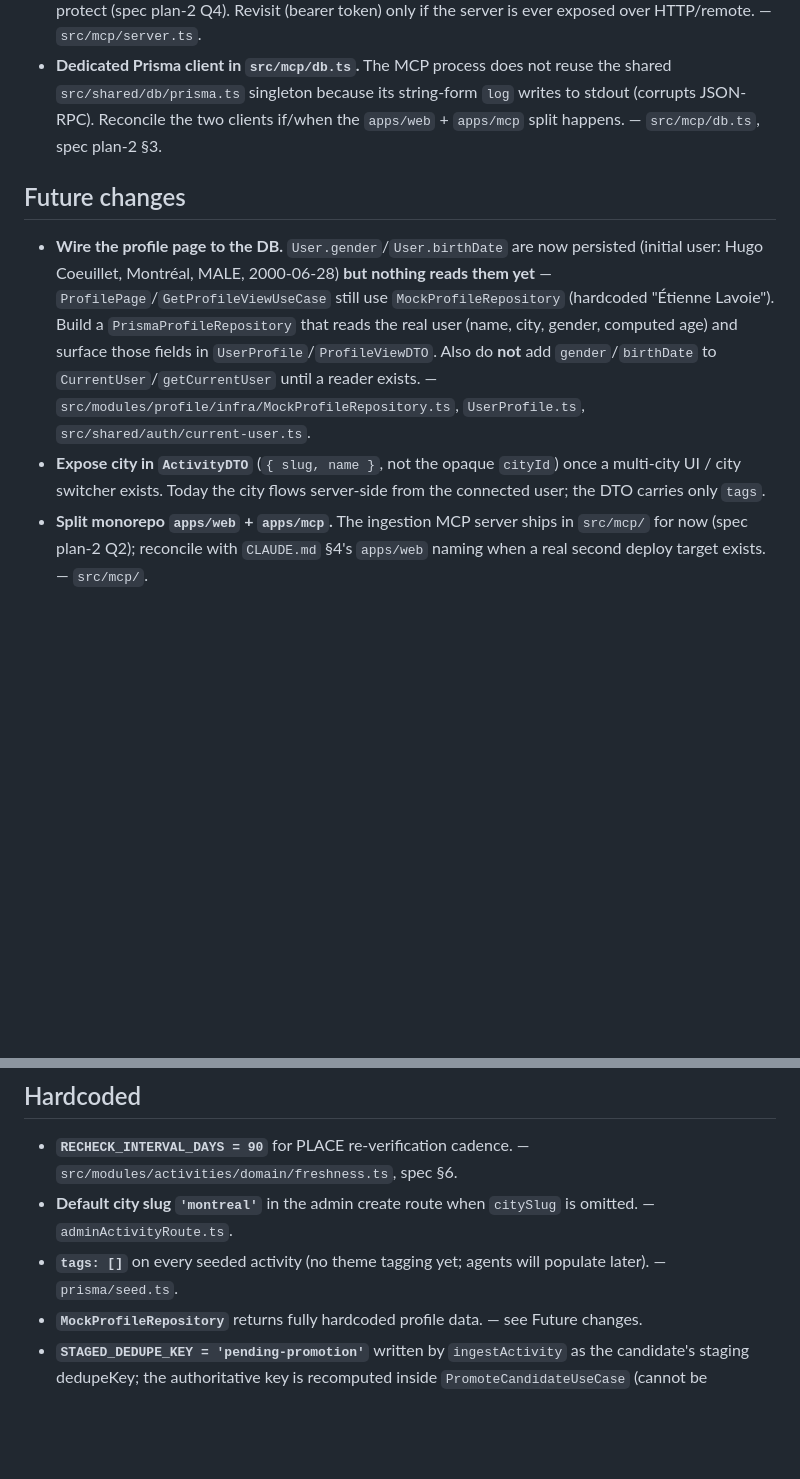
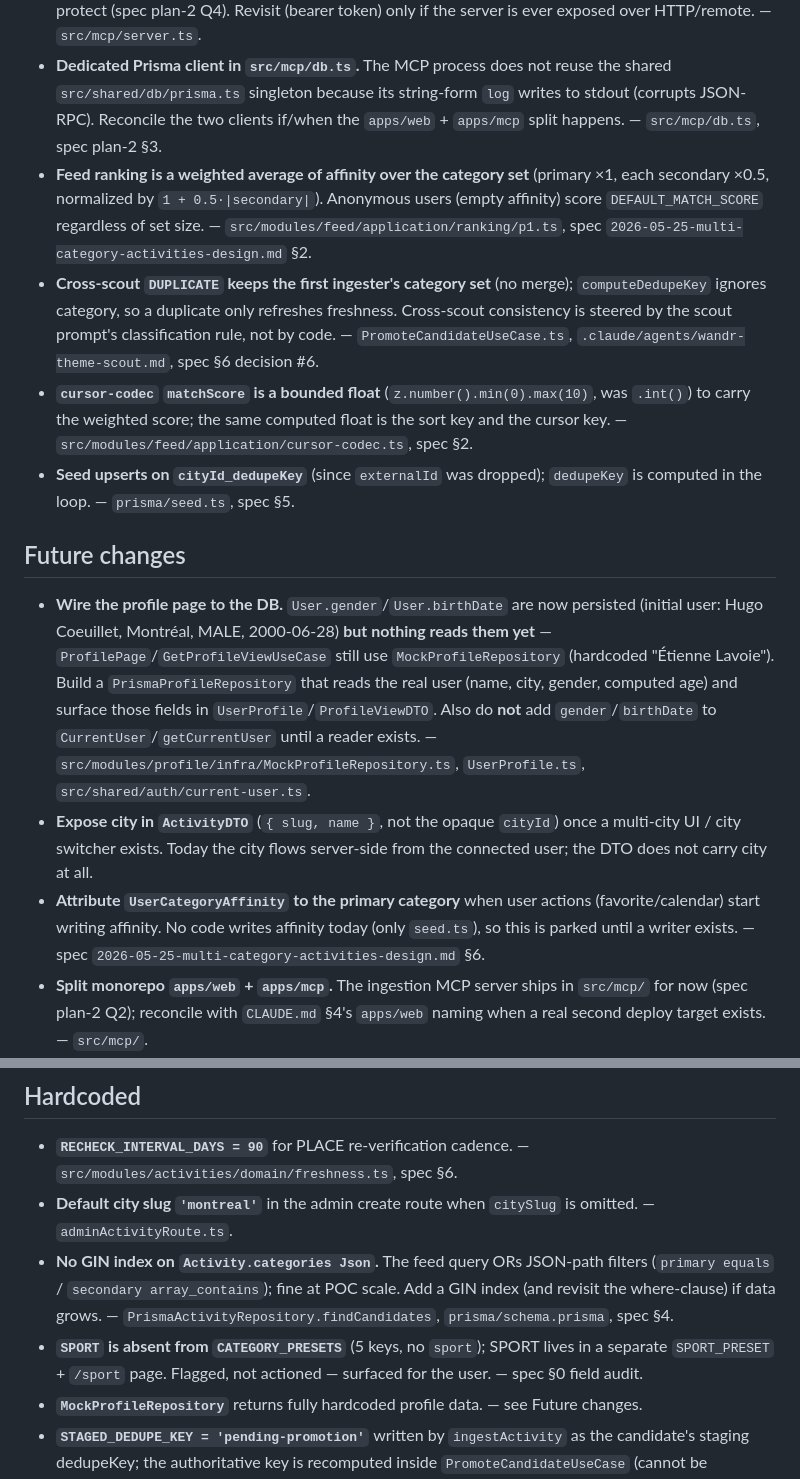
Before and after one commit to HugoCllt/wandr2, a Markdown page: tbd.md, 2 parts joined by grey strips. GitHub-like rendering; blank space fills up the shorter version.

Commit message:
Record category-set deferrals in tbd.md
Task 14: log the weighted-average ranking, first-write-wins dedup,
cursor float, seed upsert key, primary-affinity attribution, the
absent GIN index, and the SPORT/CATEGORY_PRESETS flag. Drop the now
obsolete tags references orphaned by the schema slim-down.

https://claude.ai/code/session_01PGMt1Wxfq4n7VaNocsoxM2

```diff
--- a/tbd.md
+++ b/tbd.md
@@ -10,11 +10,16 @@ Deferrals captured per `CLAUDE.md` §3.1. Nothing speculative ships in code; eve
 - **Event expiry compares in UTC.** `City.timezone` is stored but unused until tz-aware "is it past?" logic is needed. — spec §4.1.
 - **No authorization on the ingestion MCP server.** stdio = OS-process isolation, no network surface to protect (spec plan-2 Q4). Revisit (bearer token) only if the server is ever exposed over HTTP/remote. — `src/mcp/server.ts`.
 - **Dedicated Prisma client in `src/mcp/db.ts`.** The MCP process does not reuse the shared `src/shared/db/prisma.ts` singleton because its string-form `log` writes to stdout (corrupts JSON-RPC). Reconcile the two clients if/when the `apps/web` + `apps/mcp` split happens. — `src/mcp/db.ts`, spec plan-2 §3.
+- **Feed ranking is a weighted average of affinity over the category set** (primary ×1, each secondary ×0.5, normalized by `1 + 0.5·|secondary|`). Anonymous users (empty affinity) score `DEFAULT_MATCH_SCORE` regardless of set size. — `src/modules/feed/application/ranking/p1.ts`, spec `2026-05-25-multi-category-activities-design.md` §2.
+- **Cross-scout `DUPLICATE` keeps the first ingester's category set** (no merge); `computeDedupeKey` ignores category, so a duplicate only refreshes freshness. Cross-scout consistency is steered by the scout prompt's classification rule, not by code. — `PromoteCandidateUseCase.ts`, `.claude/agents/wandr-theme-scout.md`, spec §6 decision #6.
+- **`cursor-codec` `matchScore` is a bounded float** (`z.number().min(0).max(10)`, was `.int()`) to carry the weighted score; the same computed float is the sort key and the cursor key. — `src/modules/feed/application/cursor-codec.ts`, spec §2.
+- **Seed upserts on `cityId_dedupeKey`** (since `externalId` was dropped); `dedupeKey` is computed in the loop. — `prisma/seed.ts`, spec §5.
 
 ## Future changes
 
 - **Wire the profile page to the DB.** `User.gender`/`User.birthDate` are now persisted (initial user: Hugo Coeuillet, Montréal, MALE, 2000-06-28) **but nothing reads them yet** — `ProfilePage`/`GetProfileViewUseCase` still use `MockProfileRepository` (hardcoded "Étienne Lavoie"). Build a `PrismaProfileRepository` that reads the real user (name, city, gender, computed age) and surface those fields in `UserProfile`/`ProfileViewDTO`. Also do **not** add `gender`/`birthDate` to `CurrentUser`/`getCurrentUser` until a reader exists. — `src/modules/profile/infra/MockProfileRepository.ts`, `UserProfile.ts`, `src/shared/auth/current-user.ts`.
-- **Expose city in `ActivityDTO`** (`{ slug, name }`, not the opaque `cityId`) once a multi-city UI / city switcher exists. Today the city flows server-side from the connected user; the DTO carries only `tags`.
+- **Expose city in `ActivityDTO`** (`{ slug, name }`, not the opaque `cityId`) once a multi-city UI / city switcher exists. Today the city flows server-side from the connected user; the DTO does not carry city at all.
+- **Attribute `UserCategoryAffinity` to the primary category** when user actions (favorite/calendar) start writing affinity. No code writes affinity today (only `seed.ts`), so this is parked until a writer exists. — spec `2026-05-25-multi-category-activities-design.md` §6.
 - **Split monorepo `apps/web` + `apps/mcp`.** The ingestion MCP server ships in `src/mcp/` for now (spec plan-2 Q2); reconcile with `CLAUDE.md` §4's `apps/web` naming when a real second deploy target exists. — `src/mcp/`.
 - **Rename `listActivitiesDueForRecheck` → `listPlacesDueForRecheck`.** Today it only ever returns PLACEs (EVENTs have no `recheckAfter`); keep the generic name unless EVENT re-verification is ever added, then rename for clarity. — `src/mcp/tools/listActivitiesDueForRecheck.ts`.
 - **Return `structuredContent` from the MCP tools.** Currently tools return JSON in a text content block (uniform across tools; the array-returning `listActivitiesDueForRecheck` would otherwise need an `{items:[]}` wrapper). Add `structuredContent` + `outputSchema` if a client benefits from typed structured output. — `src/mcp/runTool.ts`.
@@ -31,7 +36,8 @@ Deferrals captured per `CLAUDE.md` §3.1. Nothing speculative ships in code; eve
 
 - **`RECHECK_INTERVAL_DAYS = 90`** for PLACE re-verification cadence. — `src/modules/activities/domain/freshness.ts`, spec §6.
 - **Default city slug `'montreal'`** in the admin create route when `citySlug` is omitted. — `adminActivityRoute.ts`.
-- **`tags: []`** on every seeded activity (no theme tagging yet; agents will populate later). — `prisma/seed.ts`.
+- **No GIN index on `Activity.categories Json`.** The feed query ORs JSON-path filters (`primary equals` / `secondary array_contains`); fine at POC scale. Add a GIN index (and revisit the where-clause) if data grows. — `PrismaActivityRepository.findCandidates`, `prisma/schema.prisma`, spec §4.
+- **`SPORT` is absent from `CATEGORY_PRESETS`** (5 keys, no `sport`); SPORT lives in a separate `SPORT_PRESET` + `/sport` page. Flagged, not actioned — surfaced for the user. — spec §0 field audit.
 - **`MockProfileRepository`** returns fully hardcoded profile data. — see Future changes.
 - **`STAGED_DEDUPE_KEY = 'pending-promotion'`** written by `ingestActivity` as the candidate's staging dedupeKey; the authoritative key is recomputed inside `PromoteCandidateUseCase` (cannot be computed at staging — `computeDedupeKey` throws for an EVENT without dateStart). — `src/mcp/tools/ingestActivity.ts`, spec plan-2 §8.
 - **`.mcp.json` uses a Windows `cmd /c pnpm` launcher.** On POSIX, drop `"cmd", "/c"` and set `"command": "pnpm"`. — `.mcp.json`.
```
